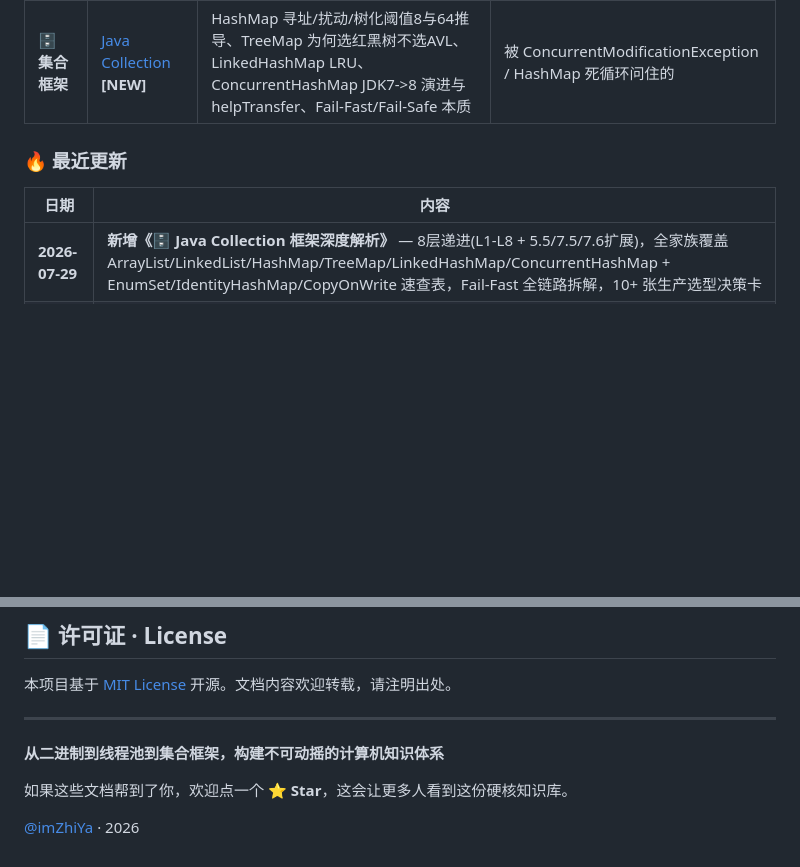
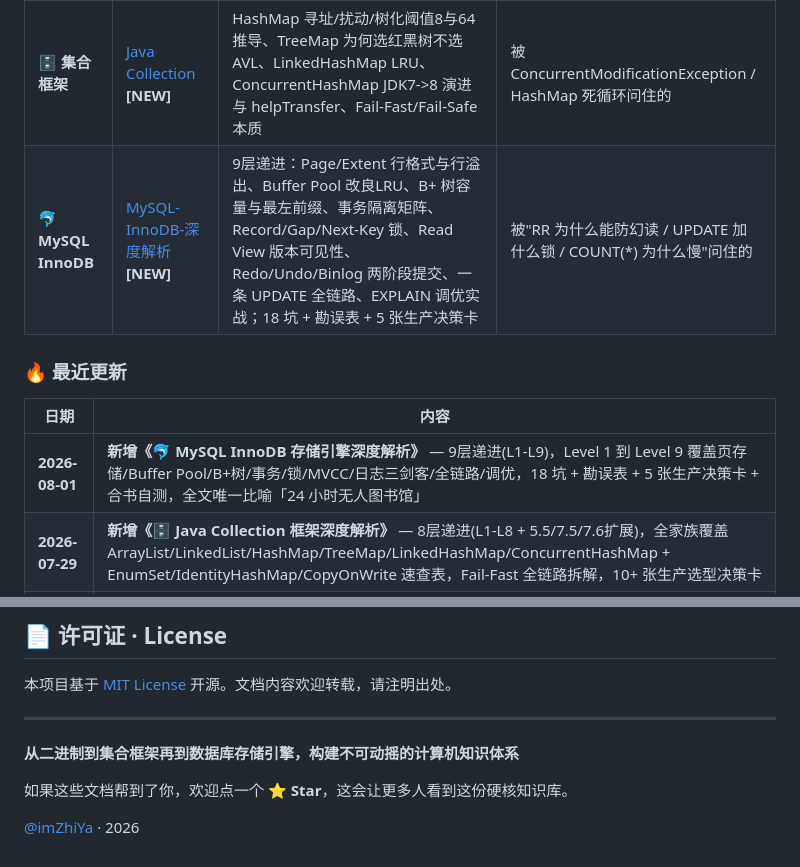
Before and after one commit to imZhiYa/tech-knowledge-docs, a Markdown page: README.md, 2 parts joined by grey strips. Rendered like a GitHub page; blank space fills up the shorter version.

```diff
--- a/README.md
+++ b/README.md
@@ -88,11 +90,13 @@ docs/
 | 🔐 **AQS** | [AQS 核心机制](./docs/03-concurrency/) | CLH 隐形队列/前驱接力/dummy head、Condition 双队列、共享传播、与 ObjectMonitor 对照表 | 吃透 ReentrantLock/CountDownLatch 的 |
 | 🧵 **线程池** | [Java 线程池](./docs/03-concurrency/) | ctl 位打包、execute 三道门、Worker 与 AQS 的关系、打烊协议、虚拟线程与响应式对比 | 线上线程池告警/堆积的 |
 | 🗄️ **集合框架** | [Java Collection](./docs/04-collections/) **[NEW]** | HashMap 寻址/扰动/树化阈值8与64推导、TreeMap 为何选红黑树不选AVL、LinkedHashMap LRU、ConcurrentHashMap JDK7->8 演进与 helpTransfer、Fail-Fast/Fail-Safe 本质 | 被 ConcurrentModificationException / HashMap 死循环问住的 |
+| 🐬 **MySQL InnoDB** | [MySQL-InnoDB-深度解析](./docs/05-database/) **[NEW]** | 9层递进：Page/Extent 行格式与行溢出、Buffer Pool 改良LRU、B+ 树容量与最左前缀、事务隔离矩阵、Record/Gap/Next-Key 锁、Read View 版本可见性、Redo/Undo/Binlog 两阶段提交、一条 UPDATE 全链路、EXPLAIN 调优实战；18 坑 + 勘误表 + 5 张生产决策卡 | 被"RR 为什么能防幻读 / UPDATE 加什么锁 / COUNT(*) 为什么慢"问住的 |
 
 ### 🔥 最近更新
 
 | 日期 | 内容 |
 | --- | --- |
+| **2026-08-01** | **新增《🐬 MySQL InnoDB 存储引擎深度解析》** — 9层递进(L1-L9)，Level 1 到 Level 9 覆盖页存储/Buffer Pool/B+树/事务/锁/MVCC/日志三剑客/全链路/调优，18 坑 + 勘误表 + 5 张生产决策卡 + 合书自测，全文唯一比喻「24 小时无人图书馆」 |
 | **2026-07-29** | **新增《🗄️ Java Collection 框架深度解析》** — 8层递进(L1-L8 + 5.5/7.5/7.6扩展)，全家族覆盖 ArrayList/LinkedList/HashMap/TreeMap/LinkedHashMap/ConcurrentHashMap + EnumSet/IdentityHashMap/CopyOnWrite 速查表，Fail-Fast 全链路拆解，10+ 张生产选型决策卡 |
 | 2026-07-28 | 新增《🧵 Java 线程池深度解析》—— 7 层递进 + 13 坑 + 8 张生产决策卡 + 6 个可运行反直觉实验 |
 | 2026-07-24 | 新增《🔐 AQS 核心机制深度解析》—— 从 CLH 接力到生产架构决策，5张决策卡 |
@@ -230,7 +239,7 @@ chore: xxx                         # 构建 / 配置
 
 ---
 
-**从二进制到线程池到集合框架，构建不可动摇的计算机知识体系**
+**从二进制到集合框架再到数据库存储引擎，构建不可动摇的计算机知识体系**
 
 如果这些文档帮到了你，欢迎点一个 ⭐ **Star**，这会让更多人看到这份硬核知识库。
 
```
Also changed, not shown: other parts of README.md (+11 -4 lines).
